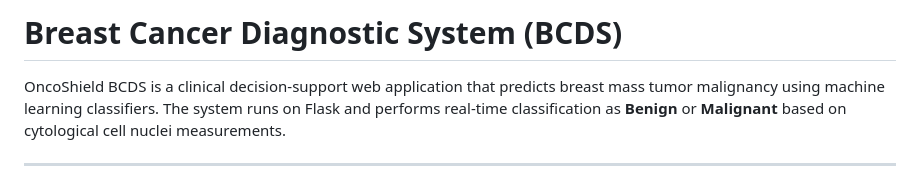
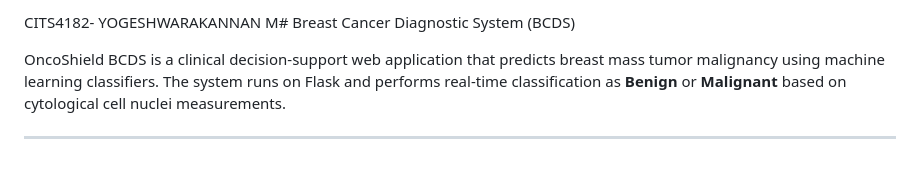
Before and after one commit to Yogesh-Mohan/BreastCancerDiagnostic-System, a Markdown page: BreastCancerDiagnostic/README.md, the part around the change. Drawn GitHub-style.

Commit message:
intership id

```diff
--- a/BreastCancerDiagnostic/README.md
+++ b/BreastCancerDiagnostic/README.md
@@ -1,4 +1,4 @@
-# Breast Cancer Diagnostic System (BCDS)
+ CITS4182- YOGESHWARAKANNAN M# Breast Cancer Diagnostic System (BCDS)
 
 OncoShield BCDS is a clinical decision-support web application that predicts breast mass tumor malignancy using machine learning classifiers. The system runs on Flask and performs real-time classification as **Benign** or **Malignant** based on cytological cell nuclei measurements.
 
```
